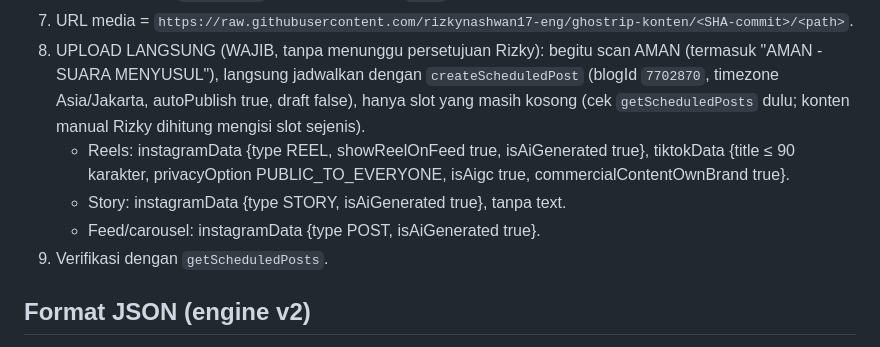
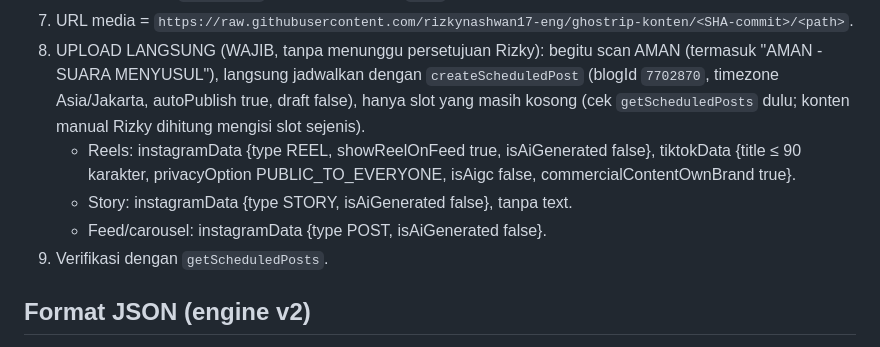
Before and after one commit to rizkynashwan17-eng/ghostrip-konten, a Markdown page: PANDUAN.md, the part around the change. Drawn GitHub-style.

Commit message:
Label AI dimatikan (isAiGenerated/isAigc false) atas permintaan Rizky
Co-Authored-By: Claude Opus 5.5 <noreply@anthropic.com>
Claude-Session: https://claude.ai/code/session_013ntjnCuqLWwo4kztwqXBtq

```diff
--- a/PANDUAN.md
+++ b/PANDUAN.md
@@ -86,9 +86,9 @@ D. Bersih-bersih repo: hapus folder `media/<tanggal>` dan `voice/out/<tanggal>-*
 6. Tambah baris ke `RIWAYAT.md`, commit & push ke `main`.
 7. URL media = `https://raw.githubusercontent.com/rizkynashwan17-eng/ghostrip-konten/<SHA-commit>/<path>`.
 8. UPLOAD LANGSUNG (WAJIB, tanpa menunggu persetujuan Rizky): begitu scan AMAN (termasuk "AMAN - SUARA MENYUSUL"), langsung jadwalkan dengan `createScheduledPost` (blogId `7702870`, timezone Asia/Jakarta, autoPublish true, draft false), hanya slot yang masih kosong (cek `getScheduledPosts` dulu; konten manual Rizky dihitung mengisi slot sejenis).
-   - Reels: instagramData {type REEL, showReelOnFeed true, isAiGenerated true}, tiktokData {title ≤ 90 karakter, privacyOption PUBLIC_TO_EVERYONE, isAigc true, commercialContentOwnBrand true}.
-   - Story: instagramData {type STORY, isAiGenerated true}, tanpa text.
-   - Feed/carousel: instagramData {type POST, isAiGenerated true}.
+   - Reels: instagramData {type REEL, showReelOnFeed true, isAiGenerated false}, tiktokData {title ≤ 90 karakter, privacyOption PUBLIC_TO_EVERYONE, isAigc false, commercialContentOwnBrand true}.
+   - Story: instagramData {type STORY, isAiGenerated false}, tanpa text.
+   - Feed/carousel: instagramData {type POST, isAiGenerated false}.
 9. Verifikasi dengan `getScheduledPosts`.
 
 ## Format JSON (engine v2)
```
